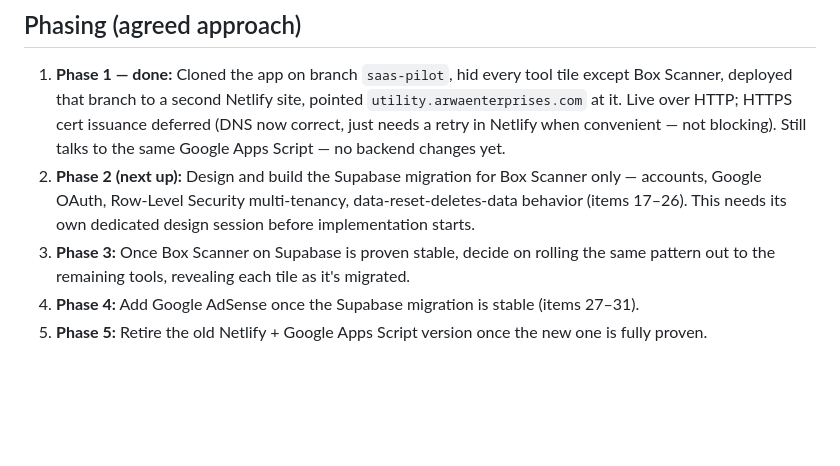
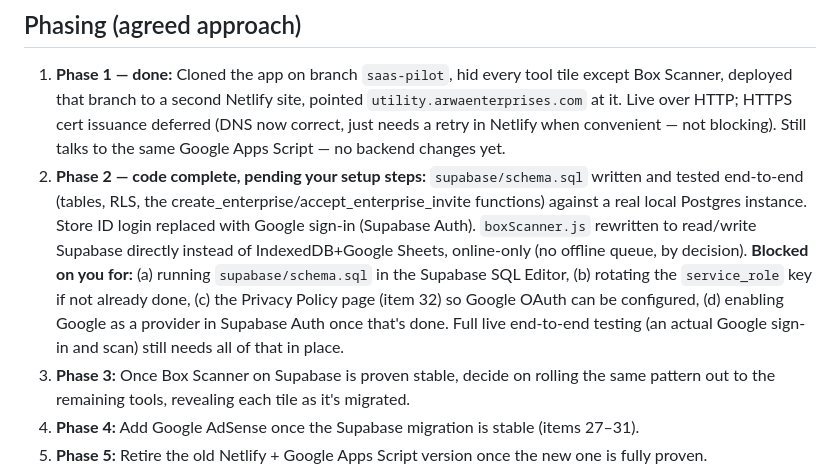
Before and after one commit to arwaenterprises/Utility, a Markdown page: ROADMAP.md, the part around the change. Rendered like a GitHub page; blank space fills up the shorter version.

Commit message:
ROADMAP: mark Phase 2 code complete, pending setup steps
Co-Authored-By: Claude Sonnet 5 <noreply@anthropic.com>
Claude-Session: https://claude.ai/code/session_01KBTC3kAUdvhyMpNAwkWG5d

```diff
--- a/ROADMAP.md
+++ b/ROADMAP.md
@@ -68,7 +68,7 @@ A running, numbered backlog of everything discussed for this app, so it isn't ju
 ## Phasing (agreed approach)
 
 1. **Phase 1 — done:** Cloned the app on branch `saas-pilot`, hid every tool tile except Box Scanner, deployed that branch to a second Netlify site, pointed `utility.arwaenterprises.com` at it. Live over HTTP; HTTPS cert issuance deferred (DNS now correct, just needs a retry in Netlify when convenient — not blocking). Still talks to the same Google Apps Script — no backend changes yet.
-2. **Phase 2 (next up):** Design and build the Supabase migration for Box Scanner only — accounts, Google OAuth, Row-Level Security multi-tenancy, data-reset-deletes-data behavior (items 17–26). This needs its own dedicated design session before implementation starts.
+2. **Phase 2 — code complete, pending your setup steps:** `supabase/schema.sql` written and tested end-to-end (tables, RLS, the create_enterprise/accept_enterprise_invite functions) against a real local Postgres instance. Store ID login replaced with Google sign-in (Supabase Auth). `boxScanner.js` rewritten to read/write Supabase directly instead of IndexedDB+Google Sheets, online-only (no offline queue, by decision). **Blocked on you for:** (a) running `supabase/schema.sql` in the Supabase SQL Editor, (b) rotating the `service_role` key if not already done, (c) the Privacy Policy page (item 32) so Google OAuth can be configured, (d) enabling Google as a provider in Supabase Auth once that's done. Full live end-to-end testing (an actual Google sign-in and scan) still needs all of that in place.
 3. **Phase 3:** Once Box Scanner on Supabase is proven stable, decide on rolling the same pattern out to the remaining tools, revealing each tile as it's migrated.
 4. **Phase 4:** Add Google AdSense once the Supabase migration is stable (items 27–31).
 5. **Phase 5:** Retire the old Netlify + Google Apps Script version once the new one is fully proven.
```
